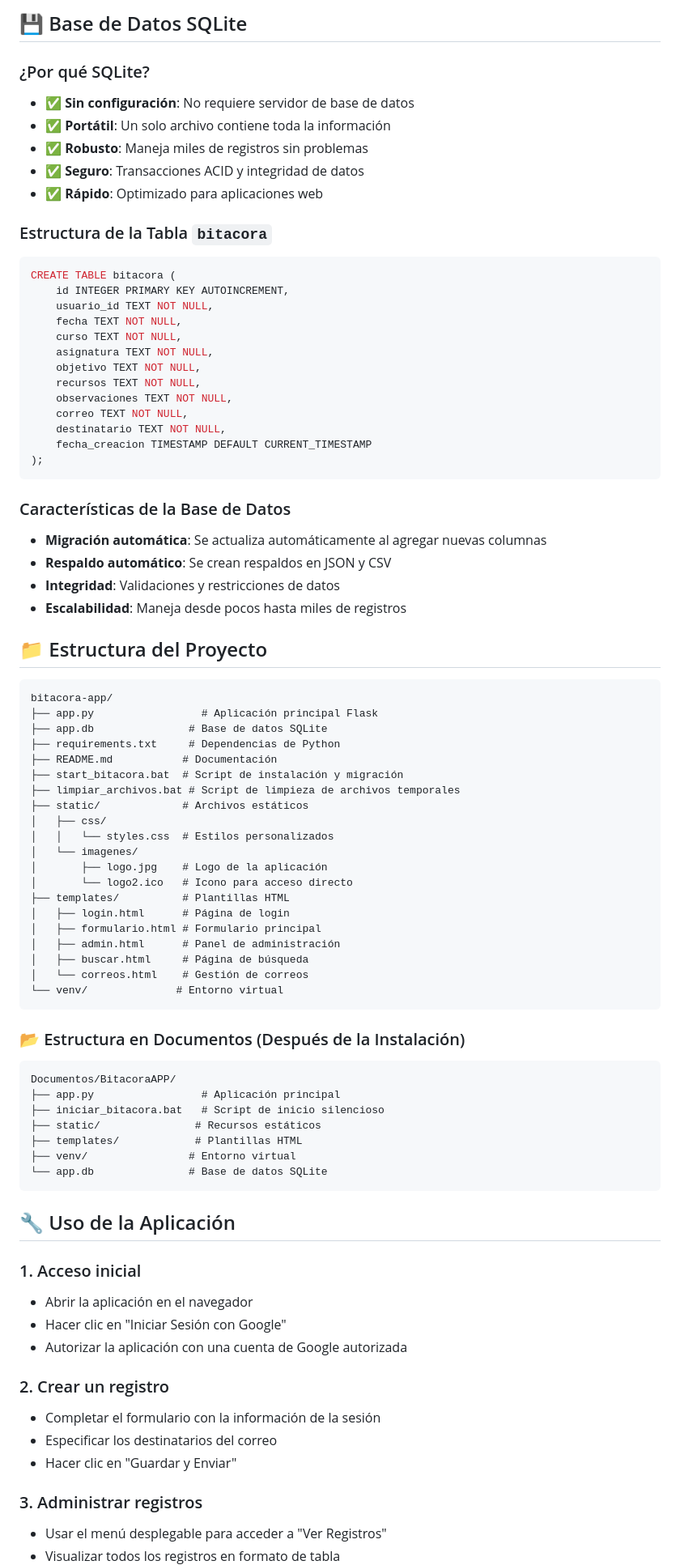
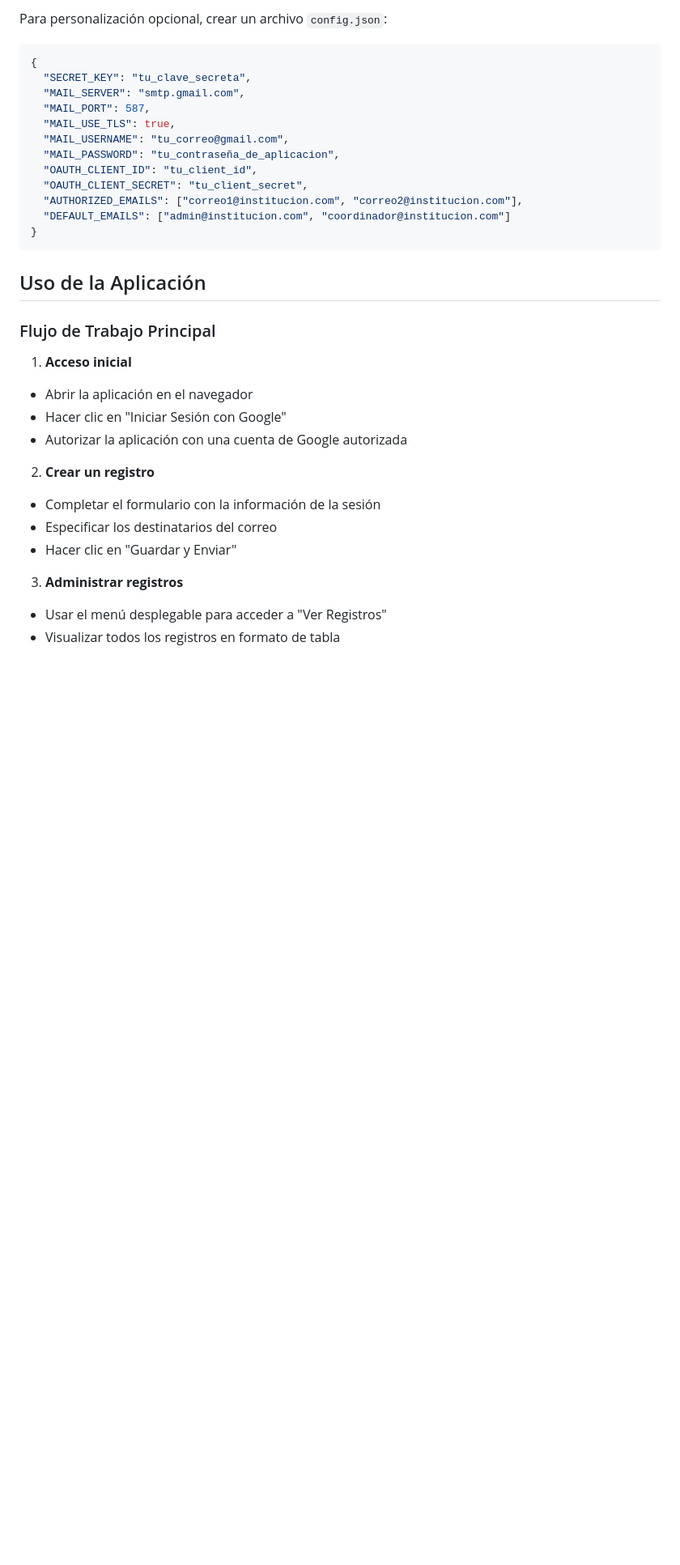
Before and after one commit to JackStar6677-1/BitacoraAPP, a Markdown page: README.md, the part around one of its changes. Shown at 81% size. Rendered like a GitHub page; blank space fills up the shorter version.

````diff
--- a/README.md
+++ b/README.md
@@ -195,84 +160,33 @@ Si deseas personalizar la configuración:
-## 💾 Base de Datos SQLite
-
-### ¿Por qué SQLite?
-- **✅ Sin configuración**: No requiere servidor de base de datos
-- **✅ Portátil**: Un solo archivo contiene toda la información
-- **✅ Robusto**: Maneja miles de registros sin problemas
-- **✅ Seguro**: Transacciones ACID y integridad de datos
-- **✅ Rápido**: Optimizado para aplicaciones web
-
-### Estructura de la Tabla `bitacora`
-```sql
-CREATE TABLE bitacora (
-    id INTEGER PRIMARY KEY AUTOINCREMENT,
-    usuario_id TEXT NOT NULL,
-    fecha TEXT NOT NULL,
-    curso TEXT NOT NULL,
-    asignatura TEXT NOT NULL,
-    objetivo TEXT NOT NULL,
-    recursos TEXT NOT NULL,
-    observaciones TEXT NOT NULL,
-    correo TEXT NOT NULL,
-    destinatario TEXT NOT NULL,
-    fecha_creacion TIMESTAMP DEFAULT CURRENT_TIMESTAMP
-);
+Para personalización opcional, crear un archivo `config.json`:
+```json
+{
+  "SECRET_KEY": "tu_clave_secreta",
+  "MAIL_SERVER": "smtp.gmail.com",
+  "MAIL_PORT": 587,
+  "MAIL_USE_TLS": true,
+  "MAIL_USERNAME": "tu_correo@gmail.com",
+  "MAIL_PASSWORD": "tu_contraseña_de_aplicacion",
+  "OAUTH_CLIENT_ID": "tu_client_id",
+  "OAUTH_CLIENT_SECRET": "tu_client_secret",
+  "AUTHORIZED_EMAILS": ["correo1@institucion.com", "correo2@institucion.com"],
+  "DEFAULT_EMAILS": ["admin@institucion.com", "coordinador@institucion.com"]
+}
 ```
 
-### Características de la Base de Datos
-- **Migración automática**: Se actualiza automáticamente al agregar nuevas columnas
-- **Respaldo automático**: Se crean respaldos en JSON y CSV
-- **Integridad**: Validaciones y restricciones de datos
-- **Escalabilidad**: Maneja desde pocos hasta miles de registros
+## Uso de la Aplicación
 
-## 📁 Estructura del Proyecto
+### Flujo de Trabajo Principal
 
-```
-bitacora-app/
-├── app.py                 # Aplicación principal Flask
-├── app.db               # Base de datos SQLite
-├── requirements.txt     # Dependencias de Python
-├── README.md           # Documentación
-├── start_bitacora.bat  # Script de instalación y migración
-├── limpiar_archivos.bat # Script de limpieza de archivos temporales
-├── static/             # Archivos estáticos
-│   ├── css/
-│   │   └── styles.css  # Estilos personalizados
-│   └── imagenes/
-│       ├── logo.jpg    # Logo de la aplicación
-│       └── logo2.ico   # Icono para acceso directo
-├── templates/          # Plantillas HTML
-│   ├── login.html      # Página de login
-│   ├── formulario.html # Formulario principal
-│   ├── admin.html      # Panel de administración
-│   ├── buscar.html     # Página de búsqueda
-│   └── correos.html    # Gestión de correos
-└── venv/              # Entorno virtual
-```
-
-### 📂 Estructura en Documentos (Después de la Instalación)
-
-```
-Documentos/BitacoraAPP/
-├── app.py                 # Aplicación principal
-├── iniciar_bitacora.bat   # Script de inicio silencioso
-├── static/               # Recursos estáticos
-├── templates/            # Plantillas HTML
-├── venv/                # Entorno virtual
-└── app.db               # Base de datos SQLite
-```
-
-## 🔧 Uso de la Aplicación
-
-### 1. Acceso inicial
+1. **Acceso inicial**
 - Abrir la aplicación en el navegador
 - Hacer clic en "Iniciar Sesión con Google"
 - Autorizar la aplicación con una cuenta de Google autorizada
 
-### 2. Crear un registro
+2. **Crear un registro**
 - Completar el formulario con la información de la sesión
 - Especificar los destinatarios del correo
 - Hacer clic en "Guardar y Enviar"
 
-### 3. Administrar registros
+3. **Administrar registros**
 - Usar el menú desplegable para acceder a "Ver Registros"
 - Visualizar todos los registros en formato de tabla
````
Also changed, not shown: other parts of README.md (+199 -238 lines).
